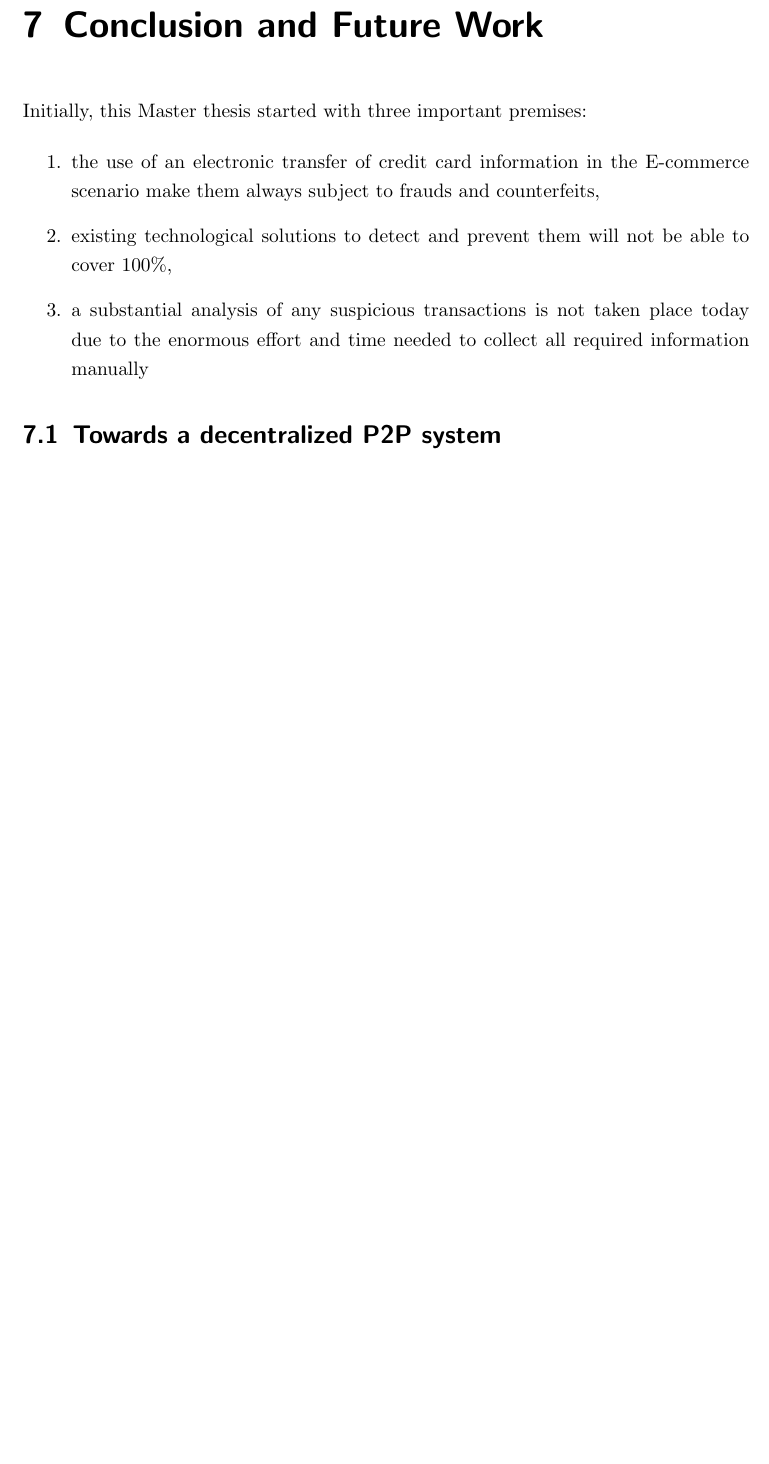
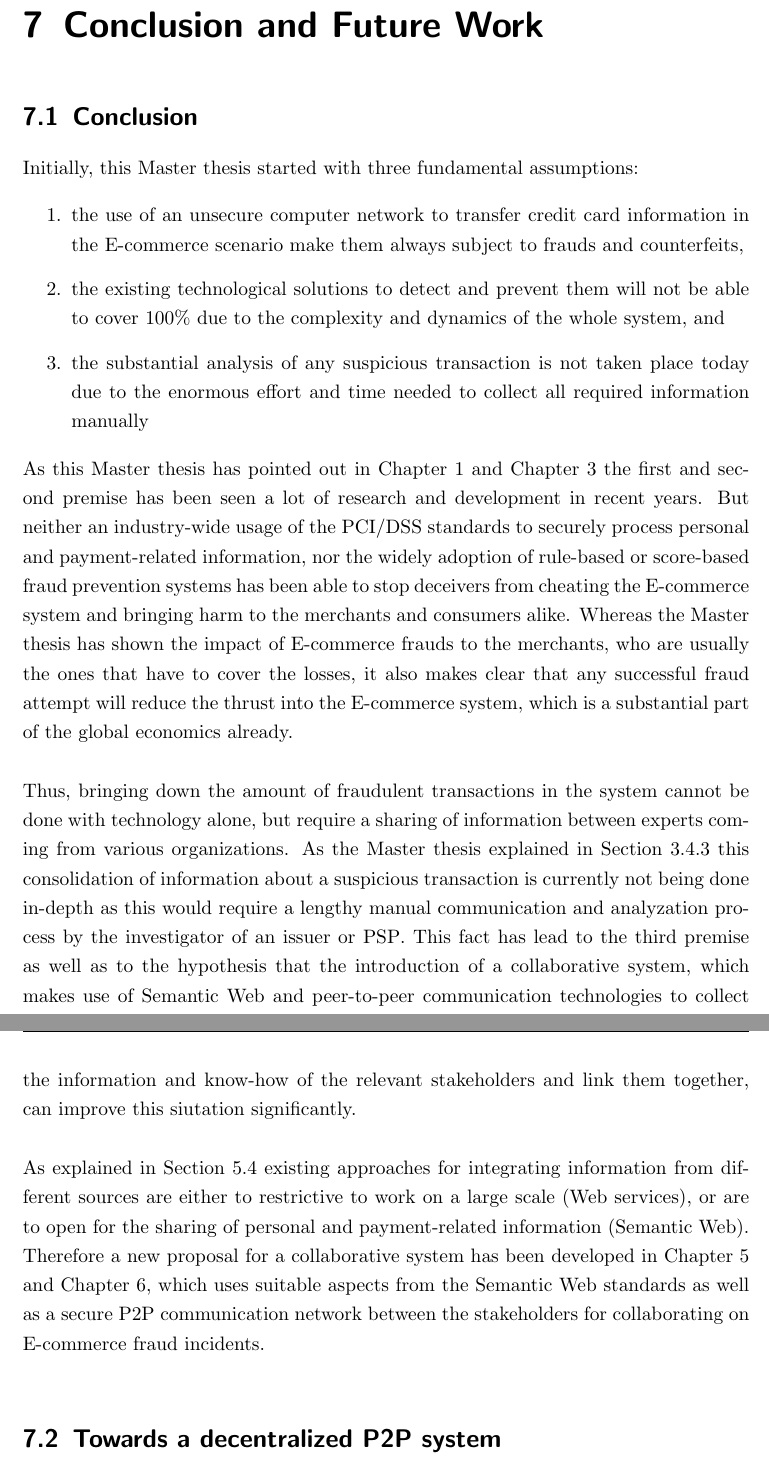
Before and after one commit to appelgriebsch/master-thesis, a LaTeX thesis (MasterThesis.tex, which reads chapter/conclusion.tex): part of page 94 of 103 before the commit and two parts of pages 94 and 95 of 104 after it, the two joined at a grey line, cut so that both start at the same text, the shorter picture padded with empty space. Compiled offline with pdfLaTeX.

Commit message:
some initial conclusion work

```diff
--- a/chapter/conclusion.tex
+++ b/chapter/conclusion.tex
@@ -3,13 +3,22 @@
 \chapter{Conclusion and Future Work} % (fold)
 \label{cha:conclusion}
 
-Initially, this Master thesis started with three important premises: \@
+\section{Conclusion}
+\label{sec:conclusion}
+
+Initially, this Master thesis started with three fundamental assumptions: \@
 
 \begin{enumerate}
-	\item the use of an electronic transfer of credit card information in the \gls{E-commerce} scenario make them always subject to frauds and counterfeits,
-	\item existing technological solutions to detect and prevent them will not be able to cover 100\%,
-	\item a substantial analysis of any suspicious transactions is not taken place today due to the enormous effort and time needed to collect all required information manually
+	\item the use of an unsecure computer network to transfer credit card information in the \gls{E-commerce} scenario make them always subject to frauds and counterfeits,
+	\item the existing technological solutions to detect and prevent them will not be able to cover 100\% due to the complexity and dynamics of the whole system, and
+	\item the substantial analysis of any suspicious transaction is not taken place today due to the enormous effort and time needed to collect all required information manually
 \end{enumerate}
+
+As this Master thesis has pointed out in Chapter~\ref{cha:introduction} and Chapter~\ref{cha:context_analysis} the first and second premise has been seen a lot of research and development in recent years. But neither an industry-wide usage of the \gls{PCI/DSS} standards to securely process personal and payment-related information, nor the widely adoption of rule-based or score-based fraud prevention systems has been able to stop deceivers from cheating the \gls{E-commerce} system and bringing harm to the merchants and consumers alike. Whereas the Master thesis has shown the impact of \gls{E-commerce} frauds to the merchants, who are usually the ones that have to cover the losses, it also makes clear that any successful fraud attempt will reduce the thrust into the \gls{E-commerce} system, which is a substantial part of the global economics already. \\
+
+Thus, bringing down the amount of fraudulent transactions in the system cannot be done with technology alone, but require a sharing of information between experts coming from various organizations. As the Master thesis explained in Section~\ref{subsec:e_commerce_fraud_handling} this consolidation of information about a suspicious transaction is currently not being done in-depth as this would require a lengthy manual communication and analyzation process by the investigator of an issuer or \gls{PSP}. This fact has lead to the third premise as well as to the hypothesis that the introduction of a collaborative system, which makes use of Semantic Web and peer-to-peer communication technologies to collect the information and know-how of the relevant stakeholders and link them together, can improve this siutation significantly. \\
+
+As explained in Section~\ref{sec:system_approaches} existing approaches for integrating information from different sources are either to restrictive to work on a large scale (Web services), or are to open for the sharing of personal and payment-related information (Semantic Web). Therefore a new proposal for a collaborative system has been developed in Chapter~\ref{cha:system_concept} and Chapter~\ref{cha:system_design}, which uses suitable aspects from the Semantic Web standards as well as a secure \gls{P2P} communication network between the stakeholders for collaborating on \gls{E-commerce} fraud incidents. \\
 
 \section{Towards a decentralized \gls{P2P} system}
 \label{sec:p2p_decentralized_system}
```
Also changed, not shown: MasterThesis.pdf.
